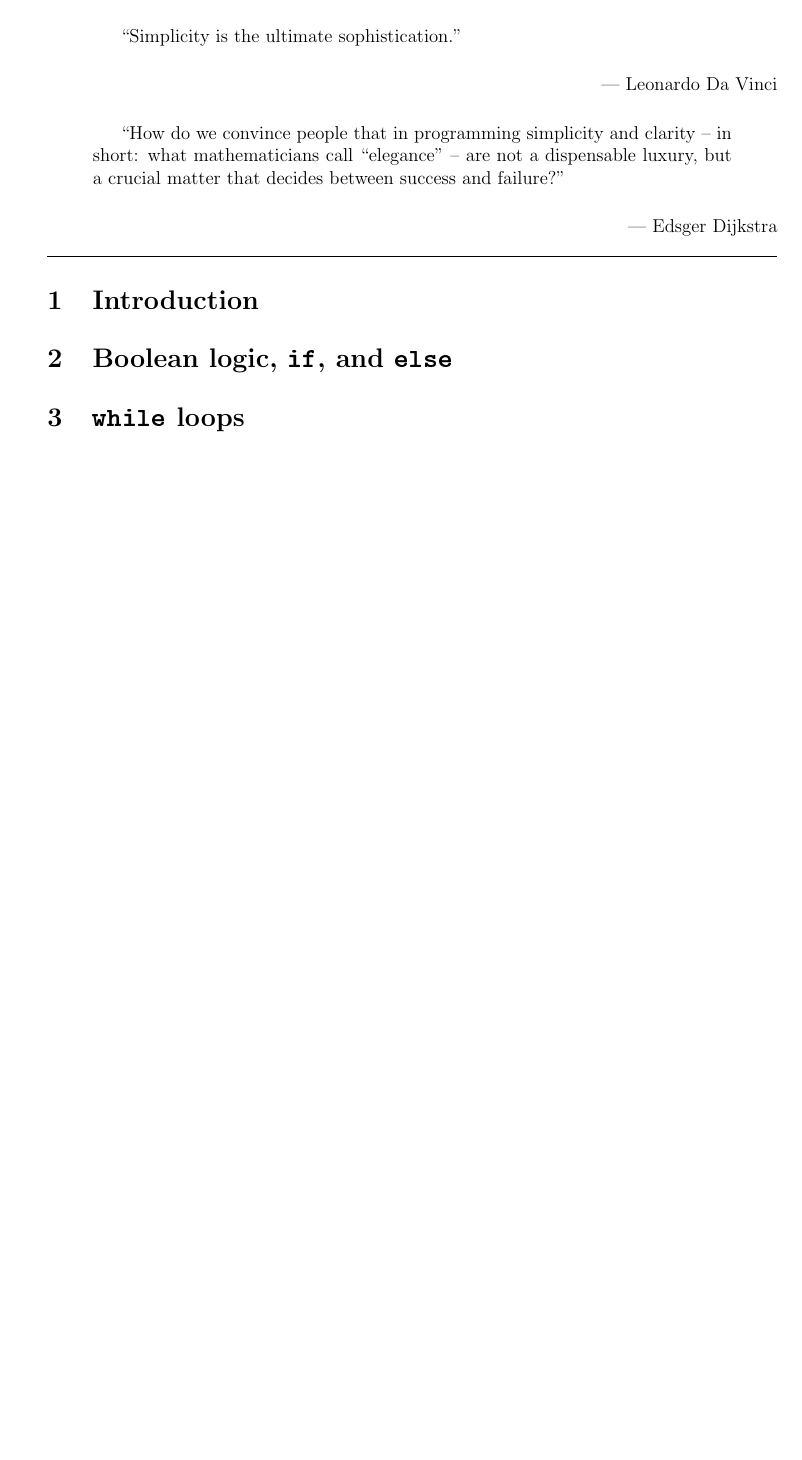
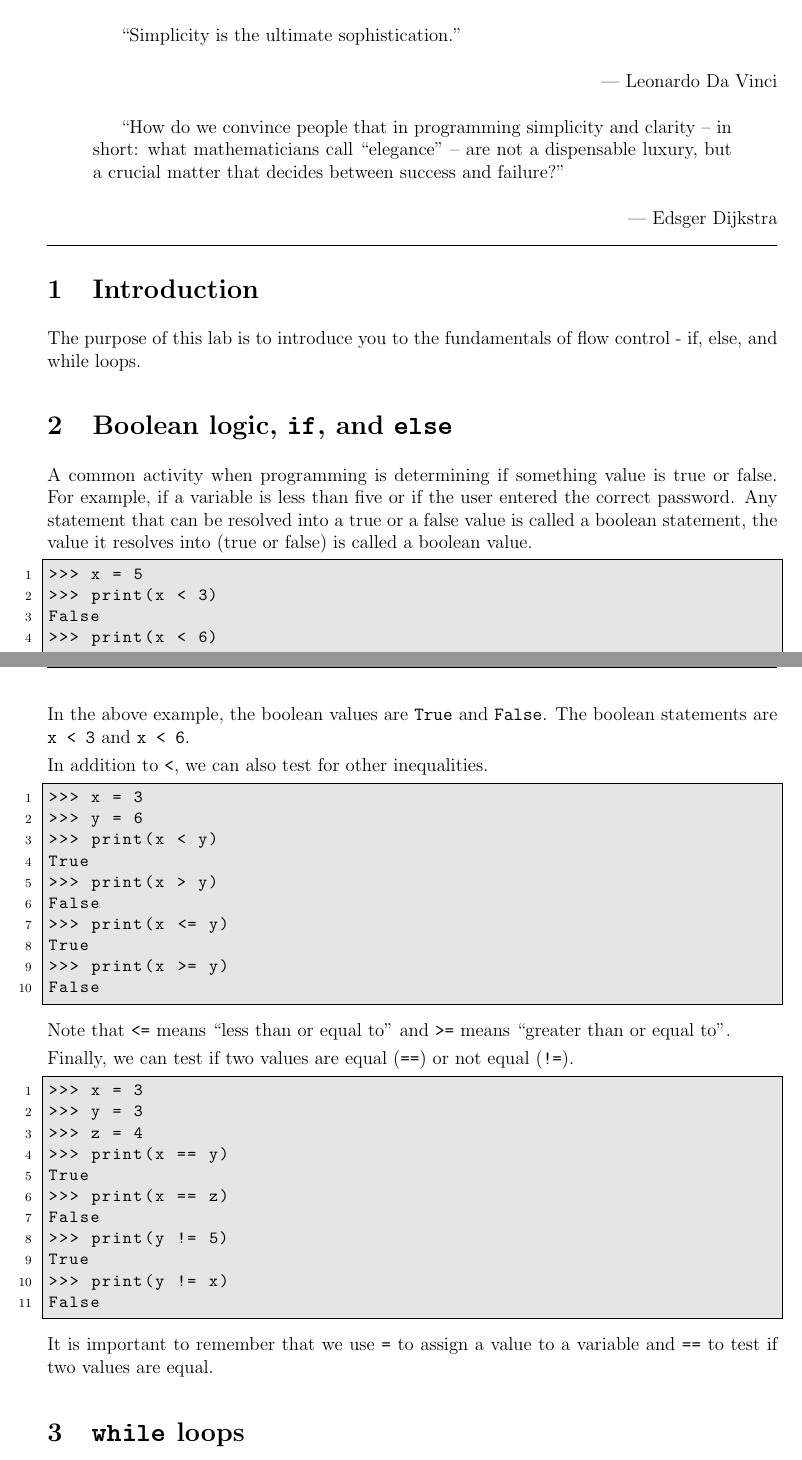
Before and after one commit to NMTPythonistas/nmt_python_labs, a LaTeX document (new_labs/lab2.tex): part of page 1 of 3 before the commit and two parts of pages 1 and 2 of 4 after it, the two joined at a grey line, cut so that both start at the same text, the shorter picture padded with empty space. Compiled offline with pdfLaTeX.

Commit message:
Add explanation of boolean values.

```diff
--- a/new_labs/lab2.tex
+++ b/new_labs/lab2.tex
@@ -143,9 +143,58 @@ a crucial matter that decides between success and failure?''
 %%%%%%%%%%%%%%%%%%%%%%%%%%%%%%%%%%%%%%%%%%%%%%%%%%%%%%%%%%%%%%%%%%%%%%%%%%%
 %%%%%%%%%%%%%%%%%%%%%%%%%%%%%%%%%%%%%%%%%%%%%%%%%%%%%%%%%%%%%%%%%%%%%%%%%%%
 \section{Introduction}
+The purpose of this lab is to introduce you to the fundamentals of flow control - if, else, and while loops.
 
 \section{Boolean logic, \texttt{if}, and \texttt{else}}
-%Cover basic boolean logic with compairsons and whatnot, then use those to drive if and else statements.
+%Cover basic boolean logic with comparisons and whatnot, then use those to drive if and else statements.
+A common activity when programming is determining if something value is true or false. For example, if a variable is less than five or if the user entered the correct password. Any statement that can be resolved into a true or a false value is called a boolean statement, the value it resolves into (true or false) is called a boolean value.
+
+\begin{lstlisting}[style=bash]
+>>> x = 5
+>>> print(x < 3)
+False
+>>> print(x < 6)
+True
+\end{lstlisting}
+
+In the above example, the boolean values are \texttt{True} and \texttt{False}. The boolean statements are \texttt{x < 3} and \texttt{x < 6}.
+
+In addition to \texttt{<}, we can also test for other inequalities.
+
+\begin{lstlisting}[style=bash]
+>>> x = 3
+>>> y = 6
+>>> print(x < y)
+True
+>>> print(x > y)
+False
+>>> print(x <= y)
+True
+>>> print(x >= y)
+False
+\end{lstlisting}
+
+Note that \texttt{<=} means ``less than or equal to'' and \texttt{>=} means ``greater than or equal to''.
+
+Finally, we can test if two values are equal (\texttt{==}) or not equal (\texttt{!=}).
+
+\begin{lstlisting}[style=bash]
+>>> x = 3
+>>> y = 3
+>>> z = 4
+>>> print(x == y)
+True
+>>> print(x == z)
+False
+>>> print(y != 5)
+True
+>>> print(y != x)
+False
+\end{lstlisting}
+
+It is important to remember that we use \texttt{=} to assign a value to a variable and \texttt{==} to test if two values are equal.
+
+
 
 \section{\texttt{while} loops}
 %Apply the above to while loops.
```
